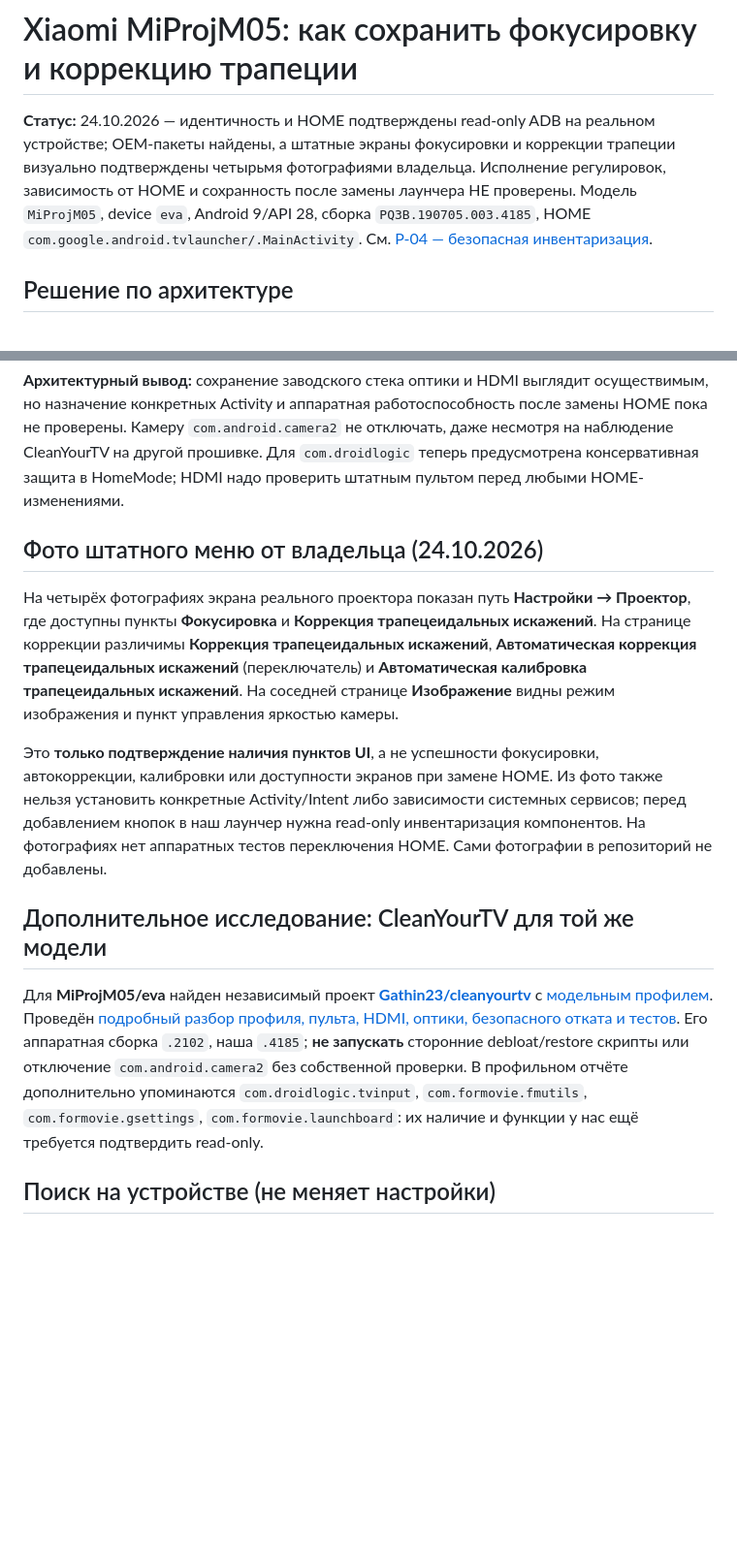
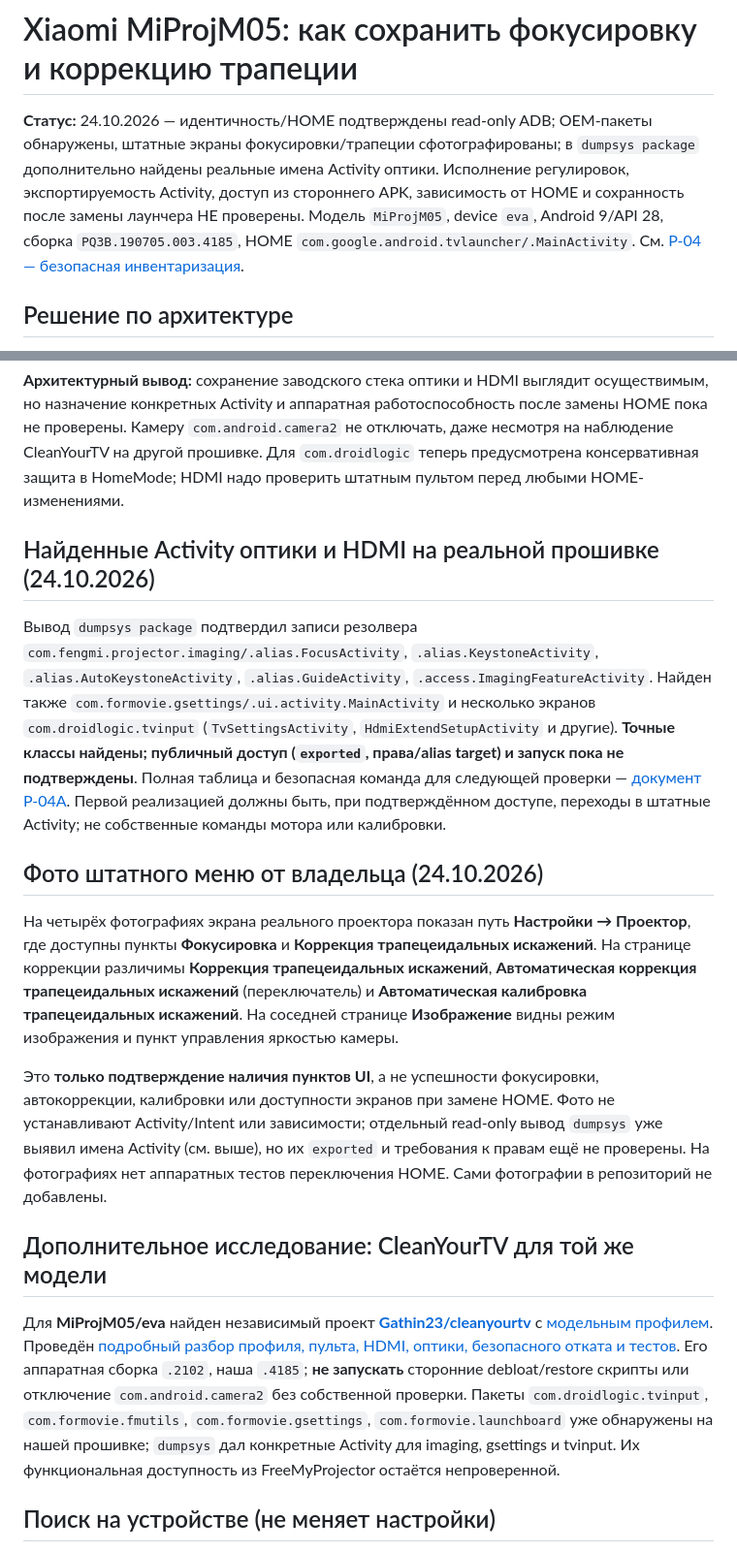
Before and after one commit to panasenkof/FreeMyProjector, a Markdown page: docs/PROJECTOR_FUNCTIONS.md, 2 parts joined by grey strips. Shown at 97% size. Drawn GitHub-style; blank space fills up the shorter version.

Commit message:
docs(p04a): trace discovered OEM Activity names without promising launch

```diff
--- a/docs/PROJECTOR_FUNCTIONS.md
+++ b/docs/PROJECTOR_FUNCTIONS.md
@@ -1,6 +1,6 @@
 # Xiaomi MiProjM05: как сохранить фокусировку и коррекцию трапеции
 
-**Статус:** 24.10.2026 — идентичность и HOME подтверждены read-only ADB на реальном устройстве; OEM-пакеты найдены, а штатные экраны фокусировки и коррекции трапеции визуально подтверждены четырьмя фотографиями владельца. Исполнение регулировок, зависимость от HOME и сохранность после замены лаунчера НЕ проверены. Модель `MiProjM05`, device `eva`, Android 9/API 28, сборка `PQ3B.190705.003.4185`, HOME `com.google.android.tvlauncher/.MainActivity`. См. [P-04 — безопасная инвентаризация](P04_HOME_SAFETY_AUDIT.md).
+**Статус:** 24.10.2026 — идентичность/HOME подтверждены read-only ADB; OEM-пакеты обнаружены, штатные экраны фокусировки/трапеции сфотографированы; в `dumpsys package` дополнительно найдены реальные имена Activity оптики. Исполнение регулировок, экспортируемость Activity, доступ из стороннего APK, зависимость от HOME и сохранность после замены лаунчера НЕ проверены. Модель `MiProjM05`, device `eva`, Android 9/API 28, сборка `PQ3B.190705.003.4185`, HOME `com.google.android.tvlauncher/.MainActivity`. См. [P-04 — безопасная инвентаризация](P04_HOME_SAFETY_AUDIT.md).
 
 ## Решение по архитектуре
 
@@ -22,15 +22,19 @@
 
 **Архитектурный вывод:** сохранение заводского стека оптики и HDMI выглядит осуществимым, но назначение конкретных Activity и аппаратная работоспособность после замены HOME пока не проверены. Камеру `com.android.camera2` не отключать, даже несмотря на наблюдение CleanYourTV на другой прошивке. Для `com.droidlogic` теперь предусмотрена консервативная защита в HomeMode; HDMI надо проверить штатным пультом перед любыми HOME-изменениями.
 
+## Найденные Activity оптики и HDMI на реальной прошивке (24.10.2026)
+
+Вывод `dumpsys package` подтвердил записи резолвера `com.fengmi.projector.imaging/.alias.FocusActivity`, `.alias.KeystoneActivity`, `.alias.AutoKeystoneActivity`, `.alias.GuideActivity`, `.access.ImagingFeatureActivity`. Найден также `com.formovie.gsettings/.ui.activity.MainActivity` и несколько экранов `com.droidlogic.tvinput` (`TvSettingsActivity`, `HdmiExtendSetupActivity` и другие). **Точные классы найдены; публичный доступ (`exported`, права/alias target) и запуск пока не подтверждены**. Полная таблица и безопасная команда для следующей проверки — [документ P-04A](MIPROJM05_ACTIVITY_DISCOVERY.md). Первой реализацией должны быть, при подтверждённом доступе, переходы в штатные Activity; не собственные команды мотора или калибровки.
+
 ## Фото штатного меню от владельца (24.10.2026)
 
 На четырёх фотографиях экрана реального проектора показан путь **Настройки → Проектор**, где доступны пункты **Фокусировка** и **Коррекция трапецеидальных искажений**. На странице коррекции различимы **Коррекция трапецеидальных искажений**, **Автоматическая коррекция трапецеидальных искажений** (переключатель) и **Автоматическая калибровка трапецеидальных искажений**. На соседней странице **Изображение** видны режим изображения и пункт управления яркостью камеры.
 
-Это **только подтверждение наличия пунктов UI**, а не успешности фокусировки, автокоррекции, калибровки или доступности экранов при замене HOME. Из фото также нельзя установить конкретные Activity/Intent либо зависимости системных сервисов; перед добавлением кнопок в наш лаунчер нужна read-only инвентаризация компонентов. На фотографиях нет аппаратных тестов переключения HOME. Сами фотографии в репозиторий не добавлены.
+Это **только подтверждение наличия пунктов UI**, а не успешности фокусировки, автокоррекции, калибровки или доступности экранов при замене HOME. Фото не устанавливают Activity/Intent или зависимости; отдельный read-only вывод `dumpsys` уже выявил имена Activity (см. выше), но их `exported` и требования к правам ещё не проверены. На фотографиях нет аппаратных тестов переключения HOME. Сами фотографии в репозиторий не добавлены.
 
 ## Дополнительное исследование: CleanYourTV для той же модели
 
-Для **MiProjM05/eva** найден независимый проект **[Gathin23/cleanyourtv](https://github.com/Gathin23/cleanyourtv)** с [модельным профилем](https://github.com/Gathin23/cleanyourtv/tree/main/examples/formovie-mprojm05). Проведён [подробный разбор профиля, пульта, HDMI, оптики, безопасного отката и тестов](CLEANYOURTV_MIPROJM05_RESEARCH.md). Его аппаратная сборка `.2102`, наша `.4185`; **не запускать** сторонние debloat/restore скрипты или отключение `com.android.camera2` без собственной проверки. В профильном отчёте дополнительно упоминаются `com.droidlogic.tvinput`, `com.formovie.fmutils`, `com.formovie.gsettings`, `com.formovie.launchboard`: их наличие и функции у нас ещё требуется подтвердить read-only.
+Для **MiProjM05/eva** найден независимый проект **[Gathin23/cleanyourtv](https://github.com/Gathin23/cleanyourtv)** с [модельным профилем](https://github.com/Gathin23/cleanyourtv/tree/main/examples/formovie-mprojm05). Проведён [подробный разбор профиля, пульта, HDMI, оптики, безопасного отката и тестов](CLEANYOURTV_MIPROJM05_RESEARCH.md). Его аппаратная сборка `.2102`, наша `.4185`; **не запускать** сторонние debloat/restore скрипты или отключение `com.android.camera2` без собственной проверки. Пакеты `com.droidlogic.tvinput`, `com.formovie.fmutils`, `com.formovie.gsettings`, `com.formovie.launchboard` уже обнаружены на нашей прошивке; `dumpsys` дал конкретные Activity для imaging, gsettings и tvinput. Их функциональная доступность из FreeMyProjector остаётся непроверенной.
 
 ## Поиск на устройстве (не меняет настройки)
 
```
